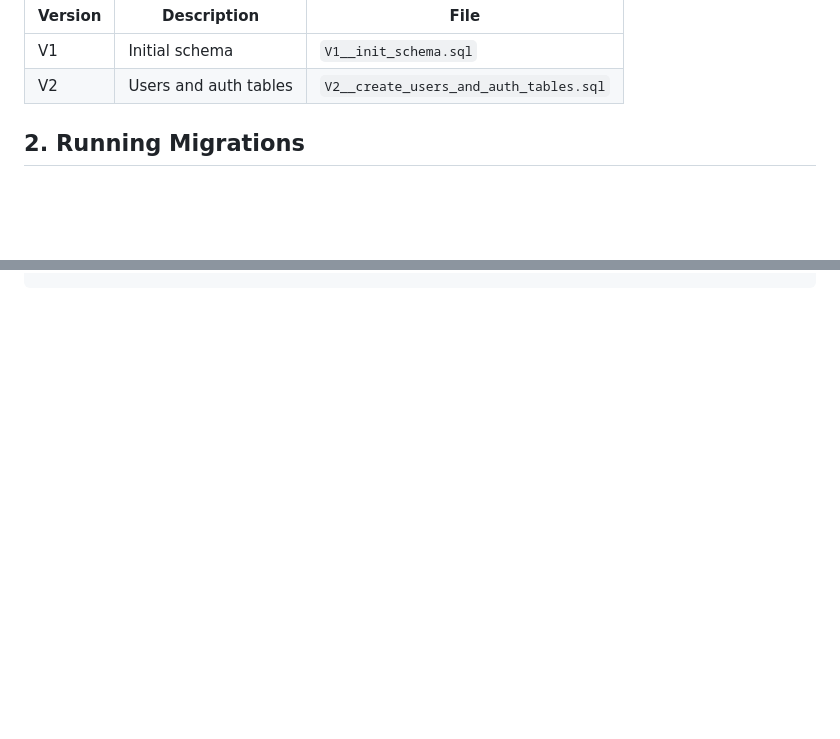
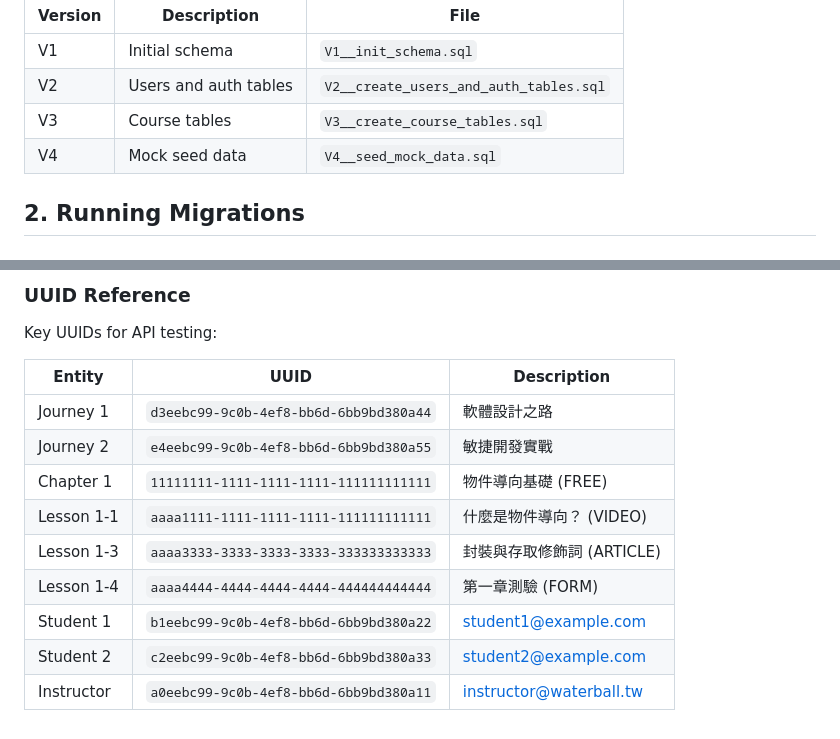
Before and after one commit to AdemKao/water-ball-fork, a Markdown page: docs/database-migration.md, 2 parts joined by grey strips. Drawn GitHub-style; blank space fills up the shorter version.

```diff
--- a/docs/database-migration.md
+++ b/docs/database-migration.md
@@ -22,6 +22,8 @@ This project uses [Flyway](https://flywaydb.org/) for database schema versioning
 |---------|-------------|------|
 | V1 | Initial schema | `V1__init_schema.sql` |
 | V2 | Users and auth tables | `V2__create_users_and_auth_tables.sql` |
+| V3 | Course tables | `V3__create_course_tables.sql` |
+| V4 | Mock seed data | `V4__seed_mock_data.sql` |
 
 ## 2. Running Migrations
 
@@ -439,0 +509,15 @@ To use Flyway commands directly via Maven, add the plugin to `pom.xml`:
+### UUID Reference
+
+Key UUIDs for API testing:
+
+| Entity | UUID | Description |
+|--------|------|-------------|
+| Journey 1 | `d3eebc99-9c0b-4ef8-bb6d-6bb9bd380a44` | 軟體設計之路 |
+| Journey 2 | `e4eebc99-9c0b-4ef8-bb6d-6bb9bd380a55` | 敏捷開發實戰 |
+| Chapter 1 | `11111111-1111-1111-1111-111111111111` | 物件導向基礎 (FREE) |
+| Lesson 1-1 | `aaaa1111-1111-1111-1111-111111111111` | 什麼是物件導向？ (VIDEO) |
+| Lesson 1-3 | `aaaa3333-3333-3333-3333-333333333333` | 封裝與存取修飾詞 (ARTICLE) |
+| Lesson 1-4 | `aaaa4444-4444-4444-4444-444444444444` | 第一章測驗 (FORM) |
+| Student 1 | `b1eebc99-9c0b-4ef8-bb6d-6bb9bd380a22` | student1@example.com |
+| Student 2 | `c2eebc99-9c0b-4ef8-bb6d-6bb9bd380a33` | student2@example.com |
+| Instructor | `a0eebc99-9c0b-4ef8-bb6d-6bb9bd380a11` | instructor@waterball.tw |
```
Also changed, not shown: other parts of docs/database-migration.md (+67 -0 lines), docs/development-guide.md (+19 -2 lines).
